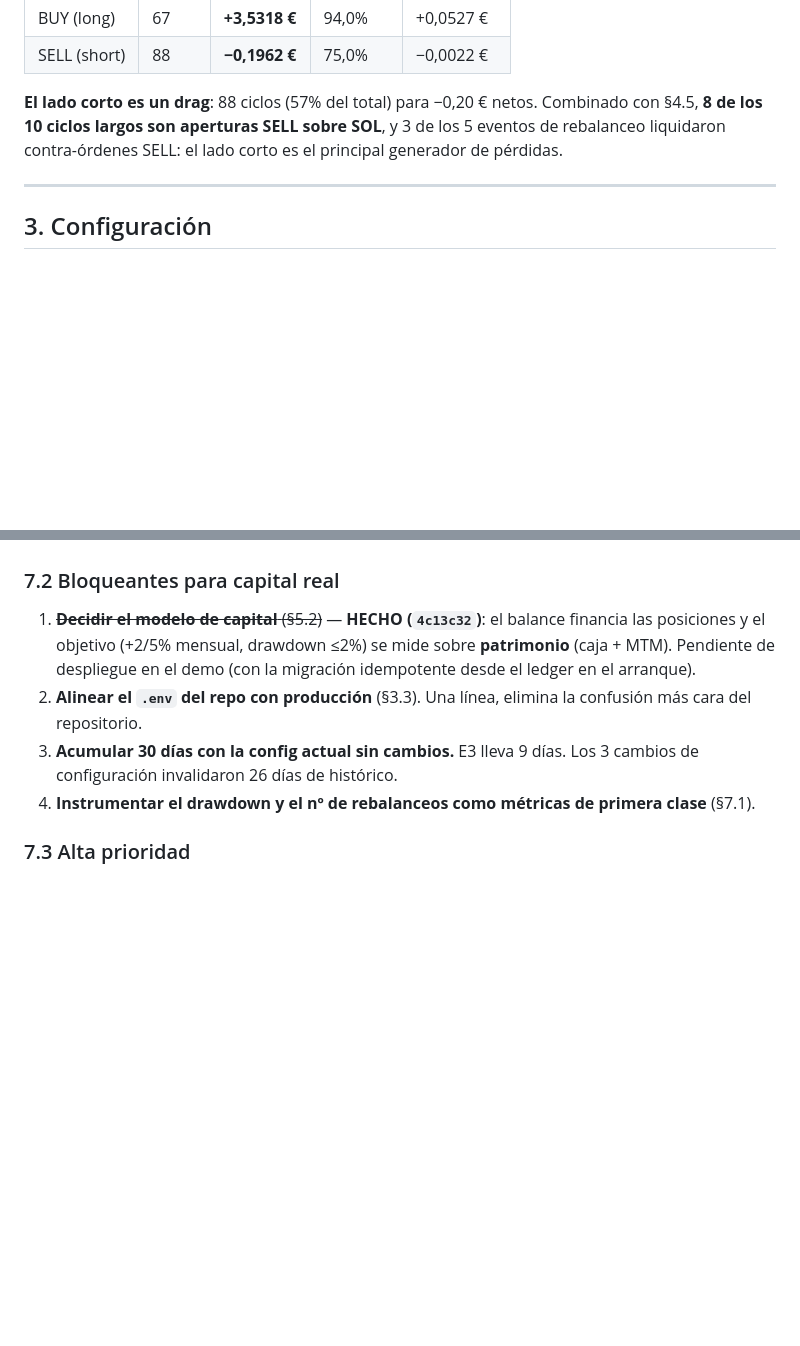
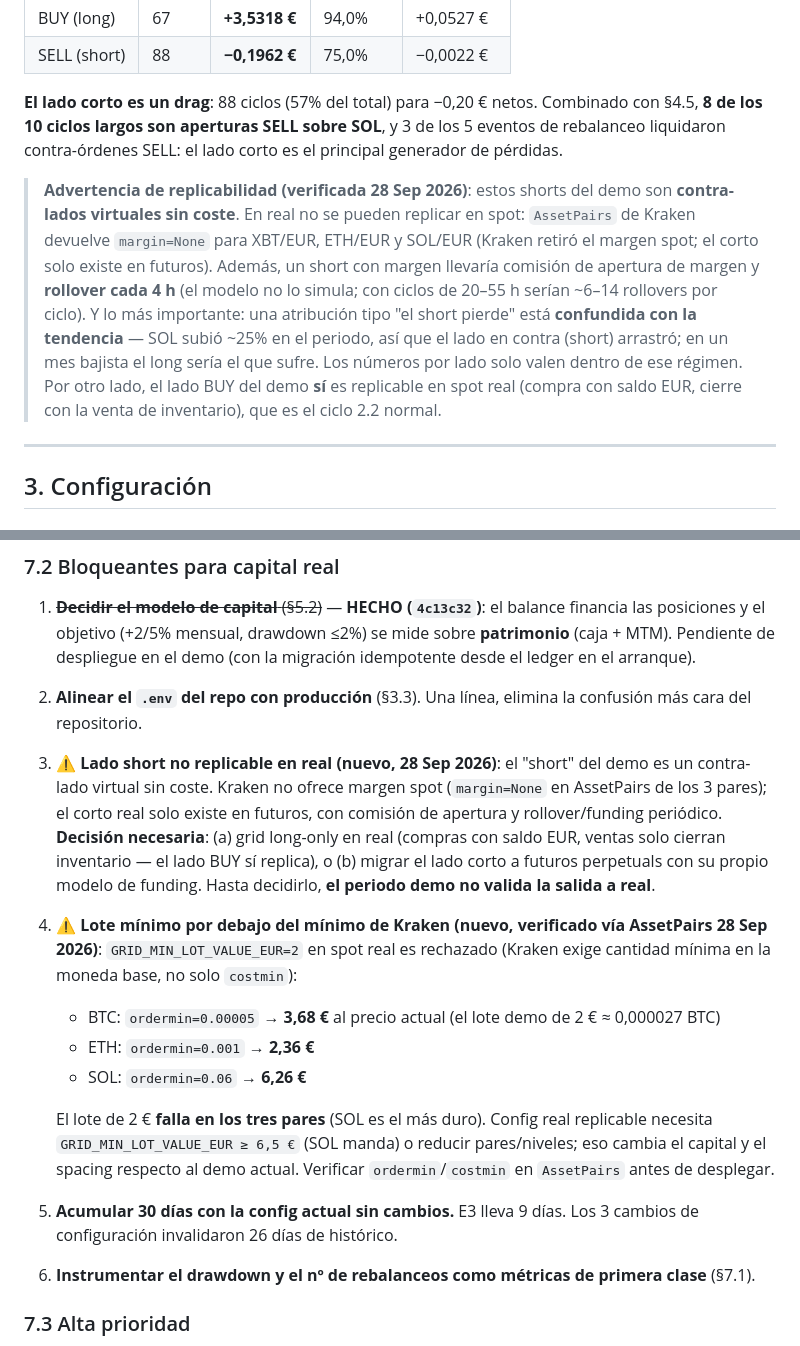
Before and after one commit to hoserpa/trader-ia-v2, a Markdown page: STRATEGY_REPORT.md, 2 parts joined by grey strips. Drawn GitHub-style; blank space fills up the shorter version.

Commit message:
docs: bloqueantes real verificados el 28 Sep: short sin margen spot y lotes bajo ordermin

```diff
--- a/STRATEGY_REPORT.md
+++ b/STRATEGY_REPORT.md
@@ -142,6 +142,9 @@ Bidireccional, confirmado activo en los 3 pares (`short_supported: true`).
 | SELL (short) | 88 | **−0,1962 €** | 75,0% | −0,0022 € |
 
 **El lado corto es un drag**: 88 ciclos (57% del total) para −0,20 € netos. Combinado con §4.5, **8 de los 10 ciclos largos son aperturas SELL sobre SOL**, y 3 de los 5 eventos de rebalanceo liquidaron contra-órdenes SELL: el lado corto es el principal generador de pérdidas.
+
+> **Advertencia de replicabilidad (verificada 28 Sep 2026)**: estos shorts del demo son **contra-lados virtuales sin coste**. En real no se pueden replicar en spot: `AssetPairs` de Kraken devuelve `margin=None` para XBT/EUR, ETH/EUR y SOL/EUR (Kraken retiró el margen spot; el corto solo existe en futuros). Además, un short con margen llevaría comisión de apertura de margen y **rollover cada 4 h** (el modelo no lo simula; con ciclos de 20–55 h serían ~6–14 rollovers por ciclo). Y lo más importante: una atribución tipo "el short pierde" está **confundida con la tendencia** — SOL subió ~25% en el periodo, así que el lado en contra (short) arrastró; en un mes bajista el long sería el que sufre. Los números por lado solo valen dentro de ese régimen.
+> Por otro lado, el lado BUY del demo **sí** es replicable en spot real (compra con saldo EUR, cierre con la venta de inventario), que es el ciclo 2.2 normal.
 
 ---
 
@@ -508,8 +511,15 @@ El rebalanceo consume ~40% del PnL del grid (5 eventos, −4,40 €) con 0,19 ev
 
 1. ~~**Decidir el modelo de capital** (§5.2)~~ — **HECHO (`4c13c32`)**: el balance financia las posiciones y el objetivo (+2/5% mensual, drawdown ≤2%) se mide sobre **patrimonio** (caja + MTM). Pendiente de despliegue en el demo (con la migración idempotente desde el ledger en el arranque).
 2. **Alinear el `.env` del repo con producción** (§3.3). Una línea, elimina la confusión más cara del repositorio.
-3. **Acumular 30 días con la config actual sin cambios.** E3 lleva 9 días. Los 3 cambios de configuración invalidaron 26 días de histórico.
-4. **Instrumentar el drawdown y el nº de rebalanceos como métricas de primera clase** (§7.1).
+3. **⚠️ Lado short no replicable en real (nuevo, 28 Sep 2026)**: el "short" del demo es un contra-lado virtual sin coste. Kraken no ofrece margen spot (`margin=None` en AssetPairs de los 3 pares); el corto real solo existe en futuros, con comisión de apertura y rollover/funding periódico. **Decisión necesaria**: (a) grid long-only en real (compras con saldo EUR, ventas solo cierran inventario — el lado BUY sí replica), o (b) migrar el lado corto a futuros perpetuals con su propio modelo de funding. Hasta decidirlo, **el periodo demo no valida la salida a real**.
+4. **⚠️ Lote mínimo por debajo del mínimo de Kraken (nuevo, verificado vía AssetPairs 28 Sep 2026)**: `GRID_MIN_LOT_VALUE_EUR=2` en spot real es rechazado (Kraken exige cantidad mínima en la moneda base, no solo `costmin`):
+   - BTC: `ordermin=0.00005` → **3,68 €** al precio actual (el lote demo de 2 € ≈ 0,000027 BTC)
+   - ETH: `ordermin=0.001` → **2,36 €**
+   - SOL: `ordermin=0.06` → **6,26 €**
+
+   El lote de 2 € **falla en los tres pares** (SOL es el más duro). Config real replicable necesita `GRID_MIN_LOT_VALUE_EUR ≥ 6,5 €` (SOL manda) o reducir pares/niveles; eso cambia el capital y el spacing respecto al demo actual. Verificar `ordermin`/`costmin` en `AssetPairs` antes de desplegar.
+5. **Acumular 30 días con la config actual sin cambios.** E3 lleva 9 días. Los 3 cambios de configuración invalidaron 26 días de histórico.
+6. **Instrumentar el drawdown y el nº de rebalanceos como métricas de primera clase** (§7.1).
 
 ### 7.3 Alta prioridad
 
```
